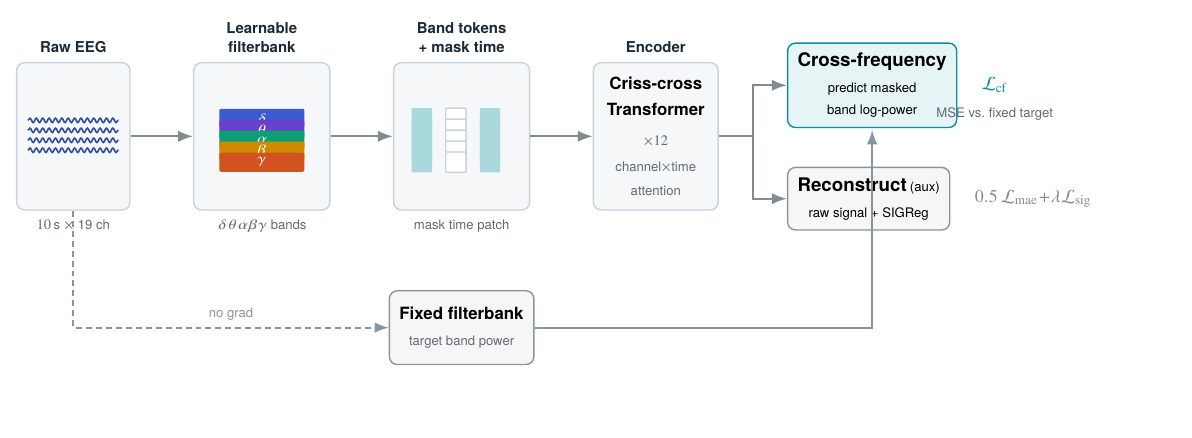
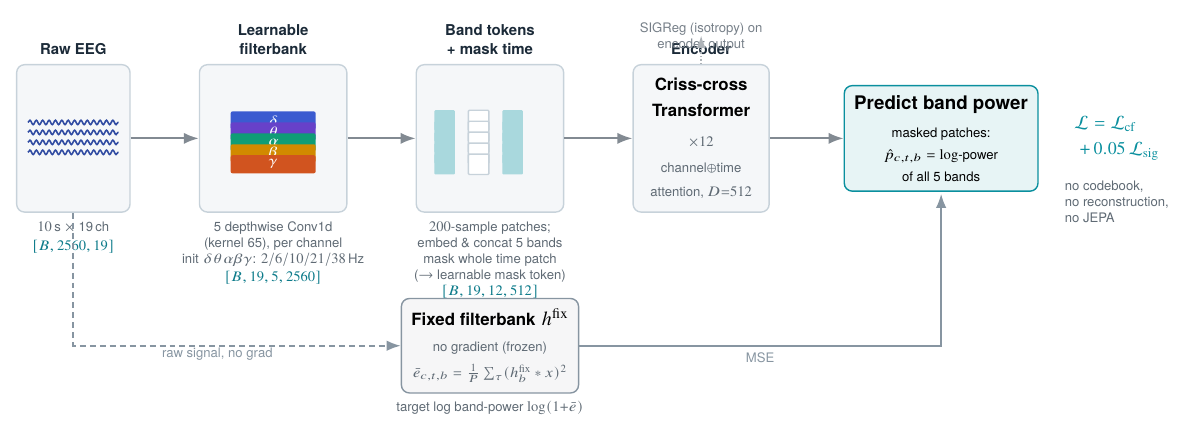
Before and after one commit to Shelton1013/Brain-WM, a LaTeX figure (paper/figures/pipeline.tex): the whole page, the shorter picture padded with empty space. Compiled offline with pdfLaTeX.

Commit message:
CORRECTNESS: MAE was DROPPED in v3 (hardcoded 0, mae_weight ignored in loss) — not trivial reconstruction. Objective is purely CF+SIGReg. Fix method/ablation (MAE-only -> SIGReg-only, no recon claims); pipeline fig drops recon head + adds tensor-shape detail; contrast badge drops recon

```diff
--- a/paper/figures/pipeline.tex
+++ b/paper/figures/pipeline.tex
@@ -19,37 +19,38 @@
   stage/.style={draw=line,rounded corners=4pt,fill=panel,minimum height=26mm,
     inner sep=5pt,align=center},
   head/.style={draw=acc,rounded corners=4pt,fill=accfill,align=center,
-    inner sep=5pt,minimum height=10mm},
+    inner sep=5pt},
   lbl/.style={font=\sffamily\footnotesize\bfseries,text=ink},
-  sub/.style={font=\sffamily\scriptsize,text=ink!70},
+  sub/.style={font=\sffamily\scriptsize,text=ink!70,align=center},
+  dim/.style={font=\sffamily\scriptsize\itshape,text=acc!80!ink},
   flow/.style={->,draw=ink!55,line width=1pt},
-  band/.style={minimum width=15mm,minimum height=3.4mm,rounded corners=1pt,
+  band/.style={minimum width=15mm,minimum height=3.2mm,rounded corners=1pt,
     text=white,font=\sffamily\scriptsize\bfseries,inner sep=0pt}]
 
 % =========== 1. INPUT =====================================================
-\begin{scope}
-  \node[stage,minimum width=20mm] (in) {};
-  \foreach \y/\a/\f in {8/.9/9, 3/1/13, -2/.8/6, -7/1/17}{
-    \draw[cdelta!70!ink,line width=.8pt,decorate,
-      decoration={snake,amplitude=1.1pt,segment length=3.2pt}]
-      ($(in.center)+(-8mm,\y pt)$) -- ++(16mm,0);}
-  \node[lbl,above=1pt of in] {Raw EEG};
-  \node[sub,below=1pt of in] {$10\,$s $\times$ 19 ch};
-\end{scope}
+\node[stage,minimum width=20mm] (in) {};
+\foreach \y/\f in {8/9, 3/13, -2/6, -7/17}{
+  \draw[cdelta!70!ink,line width=.8pt,decorate,
+    decoration={snake,amplitude=1.1pt,segment length=3.2pt}]
+    ($(in.center)+(-8mm,\y pt)$) -- ++(16mm,0);}
+\node[lbl,above=1pt of in] {Raw EEG};
+\node[sub,below=1pt of in] {$10\,$s $\times$ 19\,ch};
+\node[dim,below=3.5mm of in] {$[B,2560,19]$};
 
 % =========== 2. LEARNABLE FILTERBANK ======================================
-\node[stage,minimum width=24mm,right=11mm of in] (fb) {};
+\node[stage,minimum width=26mm,right=12mm of in] (fb) {};
 \foreach \c/\n/\y in {cdelta/$\delta$/9, ctheta/$\theta$/3.5, calpha/$\alpha$/-2,
                       cbeta/$\beta$/-7.5, cgamma/$\gamma$/-13}{
   \node[band,fill=\c] at ($(fb.center)+(0,\y pt)$) {\n};}
 \node[lbl,above=1pt of fb,align=center] {Learnable\\filterbank};
-\node[sub,below=1pt of fb] {$\delta\theta\alpha\beta\gamma$ bands};
+\node[sub,below=1pt of fb] {5 depthwise Conv1d\\(kernel 65), per channel\\init $\delta\theta\alpha\beta\gamma$: $2/6/10/21/38$\,Hz};
+\node[dim,below=9mm of fb] {$[B,19,5,2560]$};
 
-% =========== 3. TOKENS + MASK =============================================
-\node[stage,minimum width=24mm,right=11mm of fb] (tok) {};
+% =========== 3. PATCH + TOKENS + MASK =====================================
+\node[stage,minimum width=26mm,right=12mm of fb] (tok) {};
 \foreach \r/\y in {0/9,1/3.5,2/-2,3/-7.5,4/-13}{
-  \foreach \k/\x in {0/-7,1/-1,2/5}{
-    \pgfmathsetmacro\mask{(\k==1)?1:0}   % mask a whole TIME patch (all bands)
+  \foreach \k/\x in {0/-8,1/-2,2/4}{
+    \pgfmathsetmacro\mask{(\k==1)?1:0}
     \ifnum\mask=1
       \node[draw=line,fill=white,minimum size=3.6mm,inner sep=0,
         rounded corners=.5pt] at ($(tok.center)+(\x mm,\y pt)$){};
@@ -58,46 +59,49 @@
         at ($(tok.center)+(\x mm,\y pt)$){};
     \fi}}
 \node[lbl,above=1pt of tok,align=center] {Band tokens\\+ mask time};
-\node[sub,below=1pt of tok] {mask time patch};
+\node[sub,below=1pt of tok] {$200$-sample patches;\\embed \& concat 5 bands\\mask whole time patch\\($\to$ learnable mask token)};
+\node[dim,below=11.5mm of tok] {$[B,19,12,512]$};
 
 % =========== 4. ENCODER ===================================================
-\node[stage,minimum width=22mm,right=11mm of tok] (enc)
+\node[stage,minimum width=24mm,right=12mm of tok] (enc)
   {\bfseries\small Criss-cross\\[1pt]\bfseries\small Transformer\\[3pt]
    {\scriptsize\color{ink!70}$\times 12$}\\[1pt]
-   {\scriptsize\color{ink!70}channel\,$\!\times\!$\,time}\\
-   {\scriptsize\color{ink!70}attention}};
+   {\scriptsize\color{ink!70}channel\,$\!\oplus\!$\,time}\\
+   {\scriptsize\color{ink!70}attention, $D{=}512$}};
 \node[lbl,above=1pt of enc] {Encoder};
 
-% =========== 5. HEADS =====================================================
-\node[head,right=12mm of enc,yshift=9mm] (cf)
-  {\textbf{Cross-frequency}\\[1pt]\scriptsize predict masked\\[-1pt]
-   \scriptsize band log-power};
-\node[head,right=12mm of enc,yshift=-11mm,draw=tgt,fill=ink!4] (jepa)
-  {\textbf{Reconstruct}\,{\scriptsize(aux)}\\[1pt]\scriptsize raw signal + SIGReg};
+% =========== 5. CF HEAD (primary) =========================================
+\node[head,right=13mm of enc,minimum height=15mm] (cf)
+  {\textbf{Predict band power}\\[2pt]\scriptsize masked patches:\\[-1pt]
+   \scriptsize $\hat p_{c,t,b}=\log$-power\\[-1pt]\scriptsize of all 5 bands};
 
-% =========== FIXED TARGET (below) =========================================
-\node[stage,minimum width=24mm,fill=ink!4,draw=tgt,minimum height=13mm,
-  below=14mm of tok] (ftb)
-  {\textbf{\small Fixed filterbank}\\[1pt]{\scriptsize\color{ink!70}target band power}};
+% =========== FIXED TARGET LANE (below) ====================================
+\node[stage,minimum width=30mm,fill=ink!4,draw=tgt,minimum height=14mm,
+  below=15mm of tok] (ftb)
+  {\textbf{\small Fixed filterbank} $h^{\mathrm{fix}}$\\[1pt]
+   {\scriptsize\color{ink!70}no gradient (frozen)}\\[1pt]
+   {\scriptsize\color{ink!70}$\bar e_{c,t,b}=\tfrac1P\sum_\tau(h^{\mathrm{fix}}_b* x)^2$}};
+\node[sub,below=0pt of ftb] {target log band-power $\log(1{+}\bar e)$};
 
-% ---- flows ---------------------------------------------------------------
+% =========== flows ========================================================
 \draw[flow] (in) -- (fb);
 \draw[flow] (fb) -- (tok);
 \draw[flow] (tok) -- (enc);
-\draw[flow] (enc.east) -- ++(6mm,0) |- (cf.west);
-\draw[flow] (enc.east) -- ++(6mm,0) |- (jepa.west);
-% input -> fixed target (no grad)
+\draw[flow] (enc.east) -- (cf.west);
+% input -> fixed target (no grad, dashed)
 \draw[->,draw=tgt,densely dashed,line width=.9pt]
-  (in.south) |- (ftb.west) node[sub,pos=.75,above,text=tgt]{no grad};
-% fixed target -> CF loss
-\draw[->,draw=tgt,line width=.9pt] (ftb.east) -| ($(cf.south)+(0,-1pt)$);
+  (in.south) |- (ftb.west) node[sub,pos=.72,below,text=tgt,yshift=1mm]{raw signal, no grad};
+% fixed target -> CF loss (MSE)
+\draw[->,draw=tgt,line width=.9pt] (ftb.east) -| ($(cf.south)+(0,-1pt)$)
+  node[sub,pos=.25,below,text=tgt]{MSE};
 
-% ---- loss badges ---------------------------------------------------------
-\node[right=3mm of cf,acc,font=\sffamily\small\bfseries] (lcf)
-  {$\mathcal{L}_{\mathrm{cf}}$};
-\node[sub,below=0pt of lcf] {MSE vs.\ fixed target};
-\node[right=3mm of jepa,text=ink!55,font=\sffamily\small\bfseries]
-  {$0.5\,\mathcal{L}_{\mathrm{mae}}\!+\!\lambda\mathcal{L}_{\mathrm{sig}}$};
+% =========== SIGReg + loss badges =========================================
+\node[sub,above=1mm of enc,text=ink!60] {SIGReg (isotropy) on\\encoder output};
+\draw[->,draw=ink!35,densely dotted] (enc.north) -- ++(0,5mm);
+
+\node[right=5mm of cf,acc,font=\sffamily\small\bfseries,align=left] (lcf)
+  {$\mathcal{L}=\mathcal{L}_{\mathrm{cf}}$\\[2pt]$\;+\,0.05\,\mathcal{L}_{\mathrm{sig}}$};
+\node[sub,below=1mm of lcf,align=left] {no codebook,\\no reconstruction,\\no JEPA};
 
 \end{tikzpicture}
 \end{document}
```
Also changed, not shown: paper/main.tex (+23 -29 lines), paper/figures/contrast.pdf, paper/figures/pipeline.pdf, paper/main.pdf, 1 other file.
